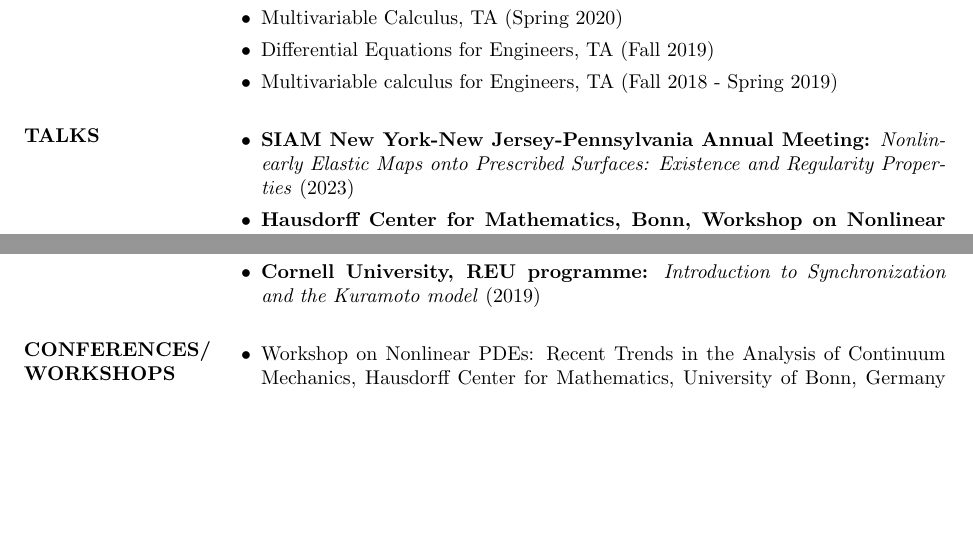
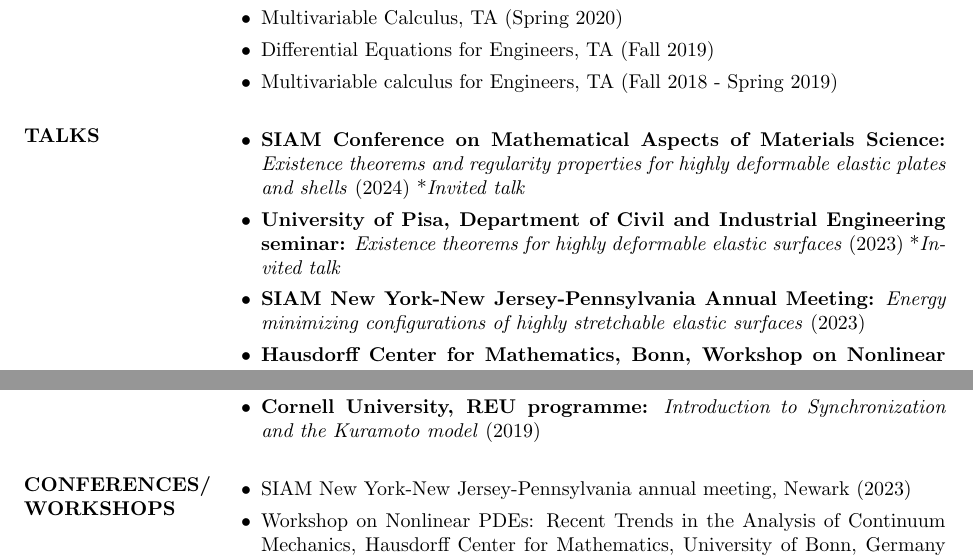
Before and after one commit to nairgokul/nairgokul.github.io, a LaTeX CV (docs/GokulNairCV.tex): two parts of pages 2 and 3 of 3, joined at a grey line, cut so that both start at the same text, the shorter picture padded with empty space. Compiled offline with pdfLaTeX.

Commit message:
CV update

```diff
--- a/docs/GokulNairCV.tex
+++ b/docs/GokulNairCV.tex
@@ -128,7 +128,9 @@
 
 \section{TALKS}
 \begin{itemize}
-	\item \textbf{SIAM New York-New Jersey-Pennsylvania Annual Meeting:} \textit{Nonlinearly Elastic Maps onto Prescribed Surfaces: Existence and Regularity Properties} (2023)
+	\item \textbf{SIAM Conference on Mathematical Aspects of Materials Science:} \textit{Existence theorems and regularity properties for highly deformable elastic plates and shells} (2024) *\textit{Invited talk}
+	\item \textbf{University of Pisa, Department of Civil and Industrial Engineering seminar:} \textit{Existence theorems for highly deformable elastic surfaces} (2023) *\textit{Invited talk}
+	\item \textbf{SIAM New York-New Jersey-Pennsylvania Annual Meeting:} \textit{Energy minimizing configurations of highly stretchable elastic surfaces} (2023)
 	\item \textbf{Hausdorff Center for Mathematics, Bonn, Workshop on Nonlinear PDEs: Recent Trends in the Analysis of Continuum Mechanics:} \textit{Energy Minimizing Configurations for Single-Director Cosserat Shells} (2023)
 	\item \textbf{Cornell University, Applied Dynamics Seminar:} \textit{A graphon approach to synchronization on large random graphs} (2023)
 	\item \textbf{Hausdorff Institute, University of Bonn, Workshop on Variational methods for complex phenomena in solids:} \textit{Energy Minimizing Configurations for Single-Director Cosserat Shells} (2023) *\textit{Invited talk}
@@ -145,6 +147,7 @@
 
 \section{CONFERENCES/\\WORKSHOPS}
 \begin{itemize}
+	\item SIAM New York-New Jersey-Pennsylvania annual meeting, Newark (2023)
 	\item Workshop on Nonlinear PDEs: Recent Trends in the Analysis of Continuum Mechanics, Hausdorff Center for Mathematics, University of Bonn, Germany (2023)
 	\item Workshop on Variational Methods for Complex Phenomena in Solids, Hausdorff Institute for Mathematics, University of Bonn, Germany (2023)
 	\item Mathematics for Complex Materials Trimester Programme, Hausdorff Institute for Mathematics, University of Bonn, Germany (2023)
```
Also changed, not shown: docs/GokulNairCV.pdf, 3 other files.
